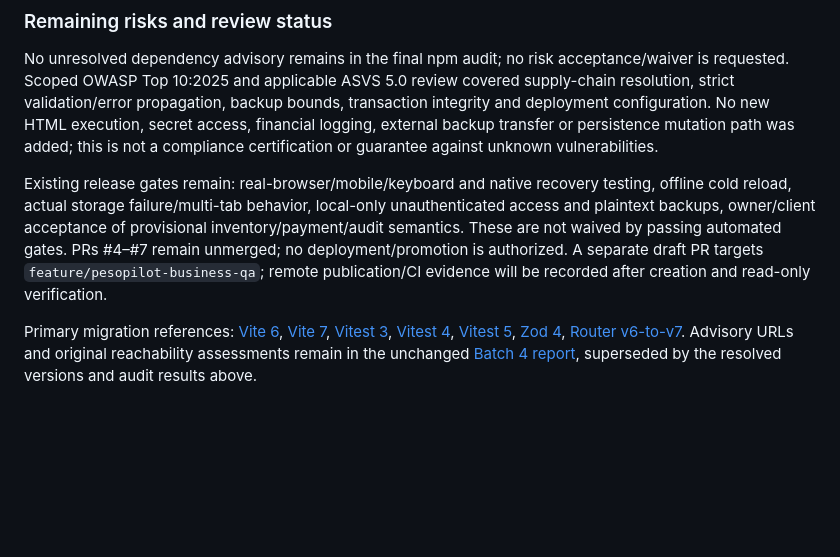
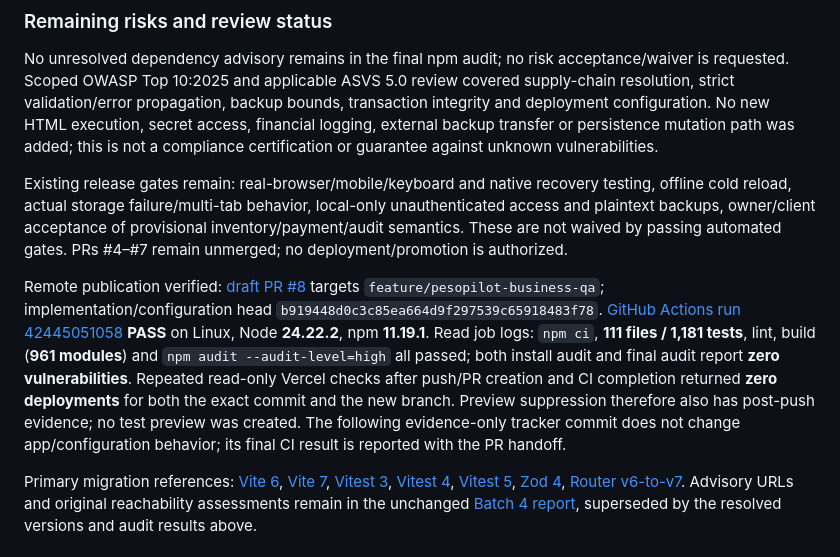
Before and after one commit to KennethVier/vier-portfolio-labs, a Markdown page: docs/pesopilot-business/01-Implementation-Tracker.md, the part around the change. Rendered like a GitHub page; blank space fills up the shorter version.

Commit message:
docs(pesopilot-business): record Batch 5 remote validation

```diff
--- a/docs/pesopilot-business/01-Implementation-Tracker.md
+++ b/docs/pesopilot-business/01-Implementation-Tracker.md
@@ -87,7 +87,9 @@ Suppression applies to commits containing this configuration. Existing PR branch
 
 No unresolved dependency advisory remains in the final npm audit; no risk acceptance/waiver is requested. Scoped OWASP Top 10:2025 and applicable ASVS 5.0 review covered supply-chain resolution, strict validation/error propagation, backup bounds, transaction integrity and deployment configuration. No new HTML execution, secret access, financial logging, external backup transfer or persistence mutation path was added; this is not a compliance certification or guarantee against unknown vulnerabilities.
 
-Existing release gates remain: real-browser/mobile/keyboard and native recovery testing, offline cold reload, actual storage failure/multi-tab behavior, local-only unauthenticated access and plaintext backups, owner/client acceptance of provisional inventory/payment/audit semantics. These are not waived by passing automated gates. PRs #4–#7 remain unmerged; no deployment/promotion is authorized. A separate draft PR targets `feature/pesopilot-business-qa`; remote publication/CI evidence will be recorded after creation and read-only verification.
+Existing release gates remain: real-browser/mobile/keyboard and native recovery testing, offline cold reload, actual storage failure/multi-tab behavior, local-only unauthenticated access and plaintext backups, owner/client acceptance of provisional inventory/payment/audit semantics. These are not waived by passing automated gates. PRs #4–#7 remain unmerged; no deployment/promotion is authorized.
+
+Remote publication verified: [draft PR #8](https://github.com/KennethVier/vier-portfolio-labs/pull/8) targets `feature/pesopilot-business-qa`; implementation/configuration head `b919448d0c3c85ea664d9f297539c65918483f78`. [GitHub Actions run 42445051058](https://github.com/KennethVier/vier-portfolio-labs/actions/runs/42445051058) **PASS** on Linux, Node **24.22.2**, npm **11.19.1**. Read job logs: `npm ci`, **111 files / 1,181 tests**, lint, build (**961 modules**) and `npm audit --audit-level=high` all passed; both install audit and final audit report **zero vulnerabilities**. Repeated read-only Vercel checks after push/PR creation and CI completion returned **zero deployments** for both the exact commit and the new branch. Preview suppression therefore also has post-push evidence; no test preview was created. The following evidence-only tracker commit does not change app/configuration behavior; its final CI result is reported with the PR handoff.
 
 Primary migration references: [Vite 6](https://v6.vite.dev/guide/migration), [Vite 7](https://v7.vite.dev/guide/migration), [Vitest 3](https://v3.vitest.dev/guide/migration), [Vitest 4](https://v4.vitest.dev/guide/migration), [Vitest 5](https://vitest.dev/guide/migration/), [Zod 4](https://zod.dev/v4/changelog), [Router v6-to-v7](https://github.com/remix-run/react-router/blob/react-router%407.18.5/docs/upgrading/v6.md). Advisory URLs and original reachability assessments remain in the unchanged [Batch 4 report](05-Dependency-Security-Review.md), superseded by the resolved versions and audit results above.
 
```
